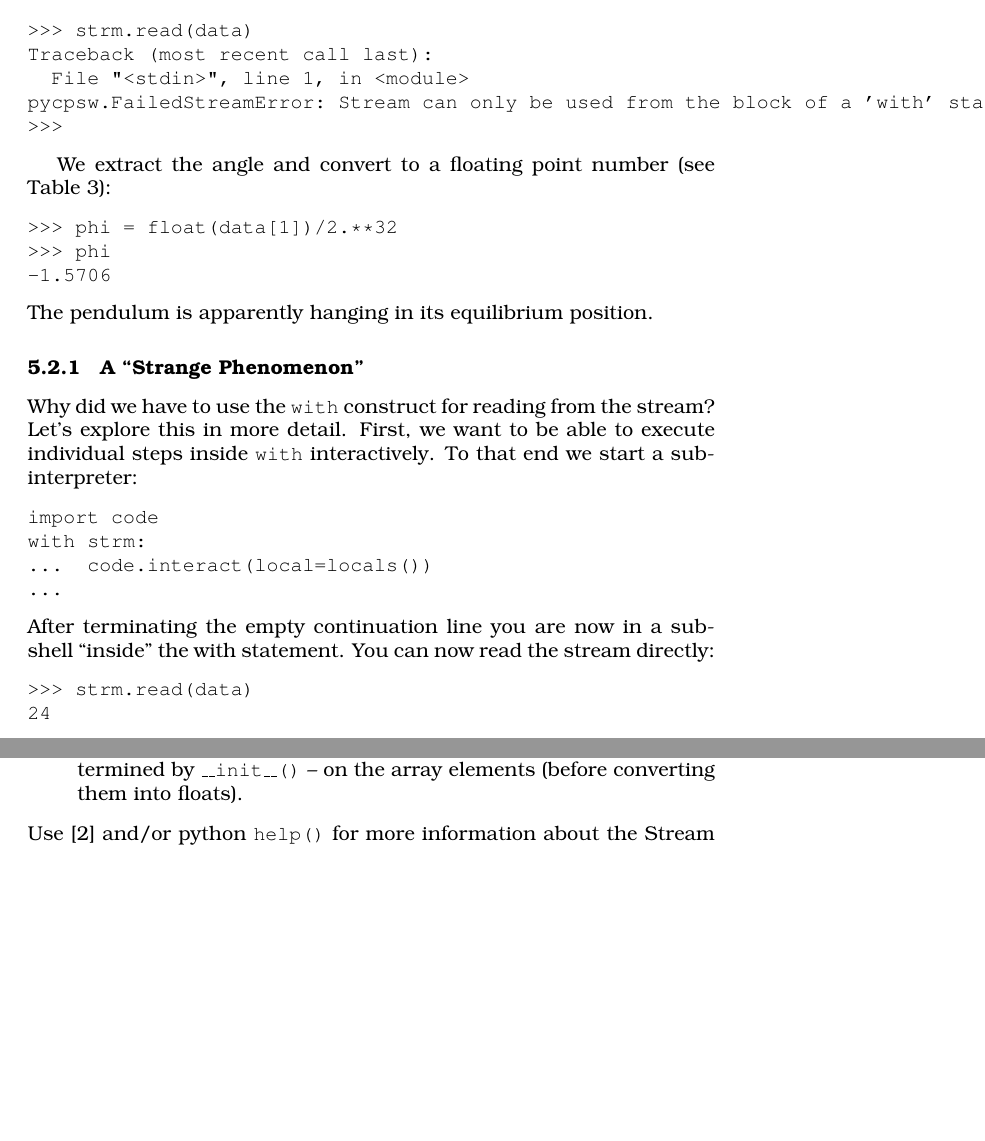
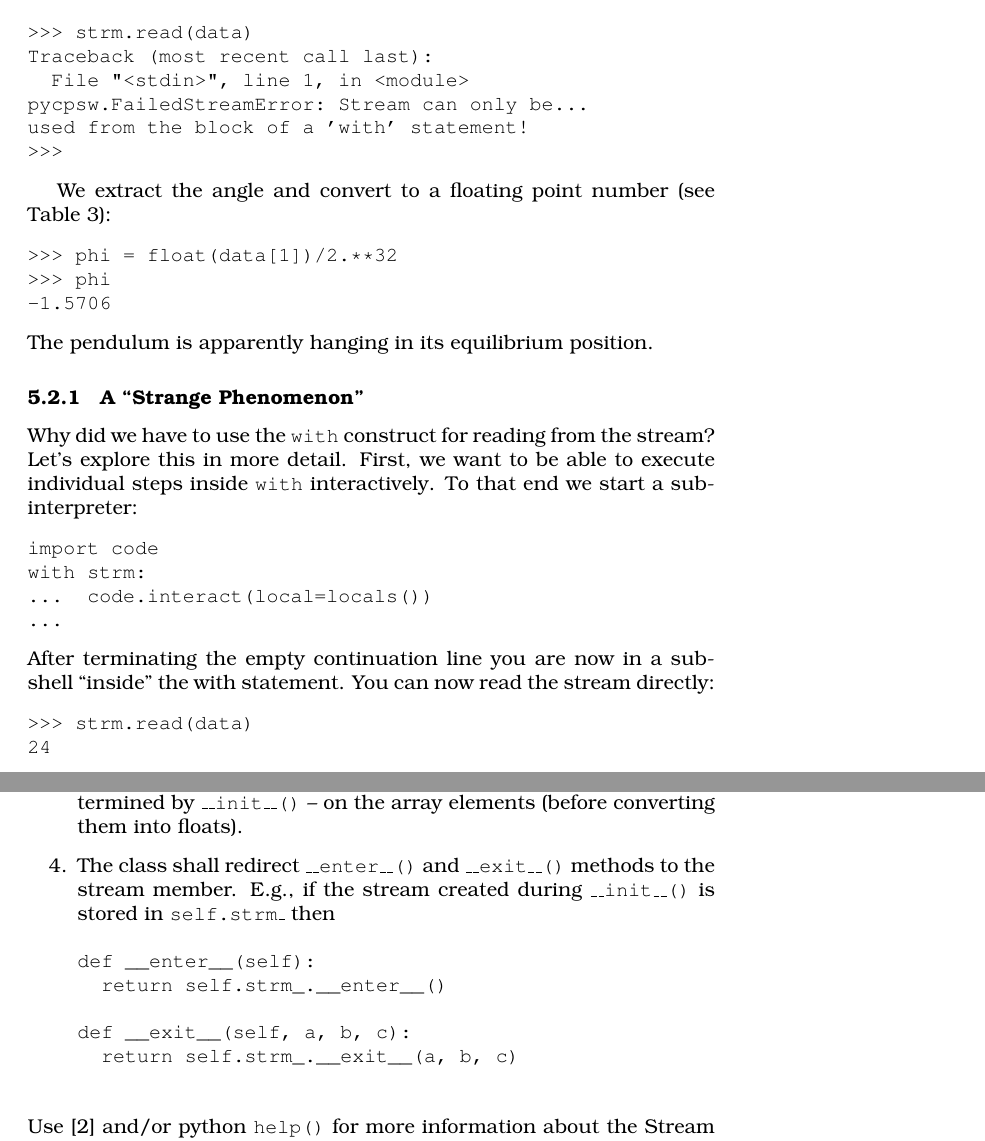
Before and after one commit to Tubbz-alt/CpswTutorial, a LaTeX document (docsrc/cpswTutorial.tex): two parts of pages 20 and 22 of 29, joined at a grey line, cut so that both start at the same text, the shorter picture padded with empty space. Compiled offline with pdfLaTeX; a LaTeX package or settings file that is missing is left out.

Commit message:
cpswTutorial: direct user to create __enter__/__exit__ methods for StreamHandler

```diff
--- a/docsrc/cpswTutorial.tex
+++ b/docsrc/cpswTutorial.tex
@@ -931,7 +931,8 @@ Note that you cannot read from the stream without a \cod{with} statement:
 >>> strm.read(data)
 Traceback (most recent call last):
   File "<stdin>", line 1, in <module>
-pycpsw.FailedStreamError: Stream can only be used from the block of a 'with' statement!
+pycpsw.FailedStreamError: Stream can only be...
+used from the block of a 'with' statement!
 >>>
 \end{verbatim}
 
@@ -1046,6 +1047,16 @@ stream fed by \udps{} into \cod{UdpsrvInterface.py}.
       Optionally, byte-swapping shall be performed -- if required as determined
       by \cod{\_\_init\_\_()} -- on the array elements (before converting them into
       floats).
+\item The class shall redirect \cod{\_\_enter\_\_()} and \cod{\_\_exit\_\_()}
+      methods to the stream member. E.g., if the stream created during
+      \cod{\_\_init\_\_()} is stored in \cod{self.strm\_} then
+      \begin{verbatim}
+def __enter__(self):
+  return self.strm_.__enter__()
+
+def __exit__(self, a, b, c):
+  return self.strm_.__exit__(a, b, c)
+      \end{verbatim}
 \end{enumerate}
 Use \cite{userapi} and/or \py{} \cod{help()} for more information about the Stream
 interface's \cod{read()} method as well as other details you might need to know.
```
